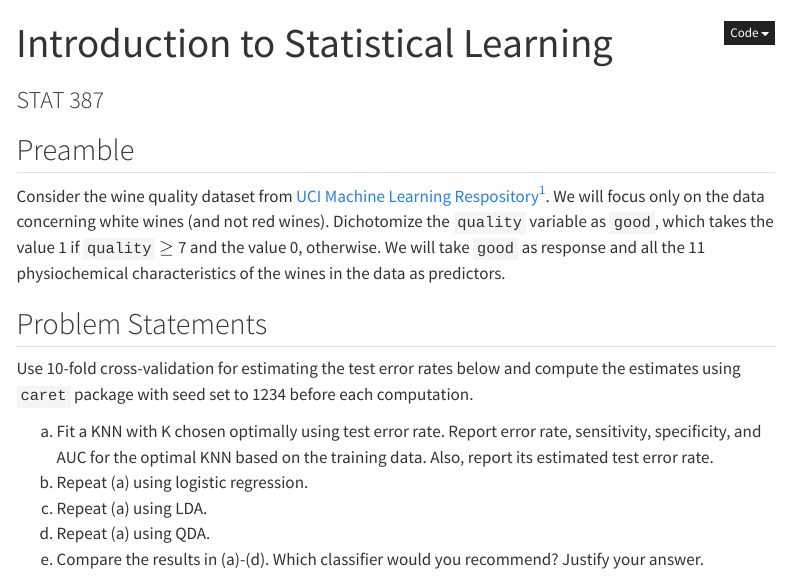
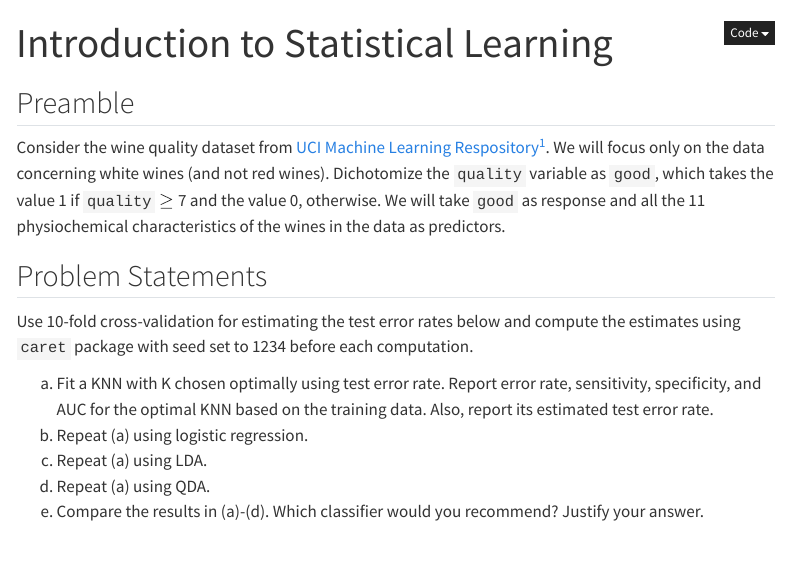
Before and after one commit to Sang-Buster/Wine-Quality-Modeling, a Quarto document (index.qmd): the page in a window 1100 px wide, from its top. Rendered offline with R 4.5, knitr and Pandoc in place of Quarto, with nearby package versions; menus at the side of the page are left out.

Commit message:
update index

```diff
--- a/index.qmd
+++ b/index.qmd
@@ -1,6 +1,5 @@
 ---
 title: "Introduction to Statistical Learning"
-subtitle: "STAT 387"
 ---
 
 ## Preamble
```
Also changed, not shown: 2 other files.
